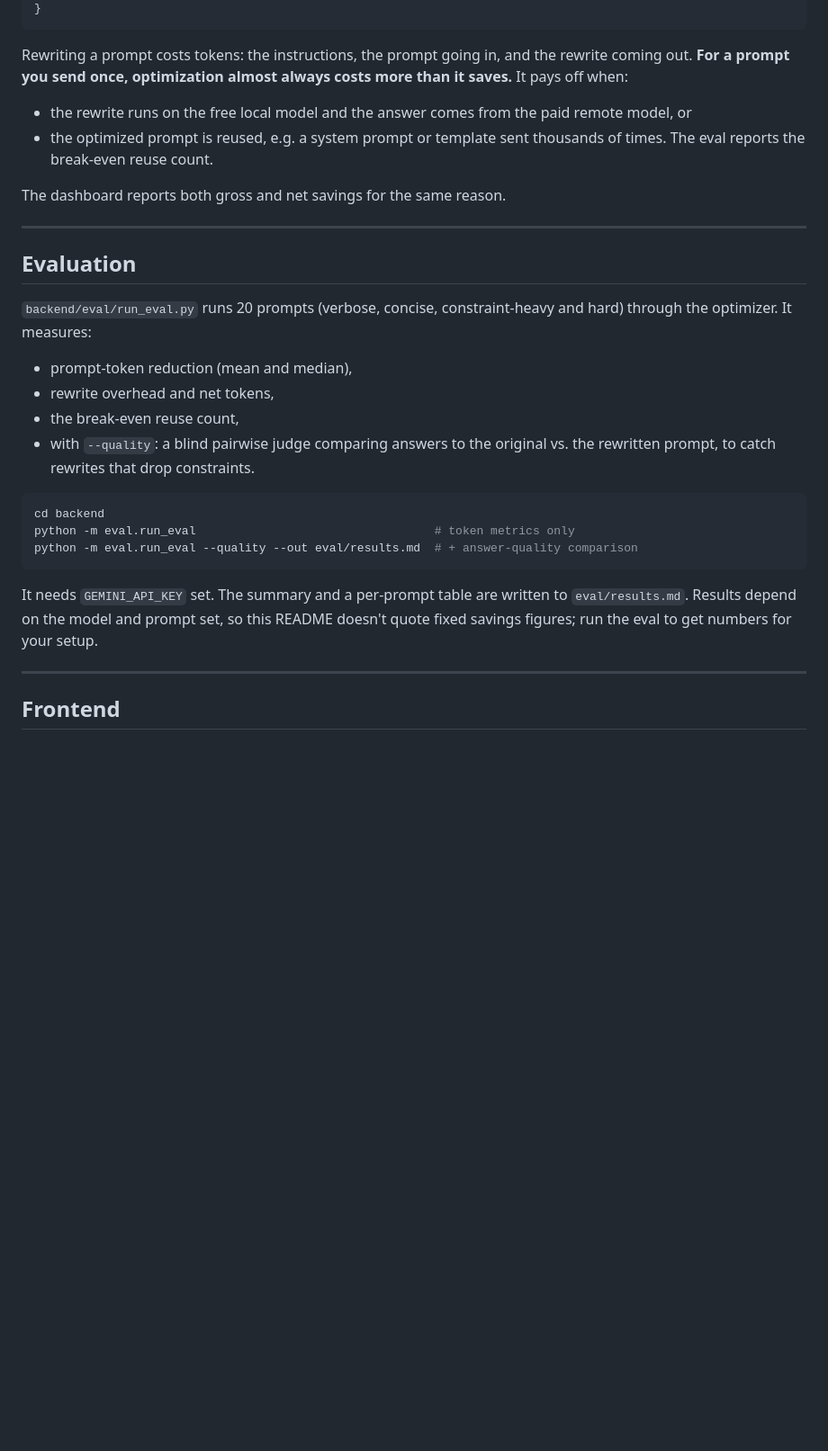
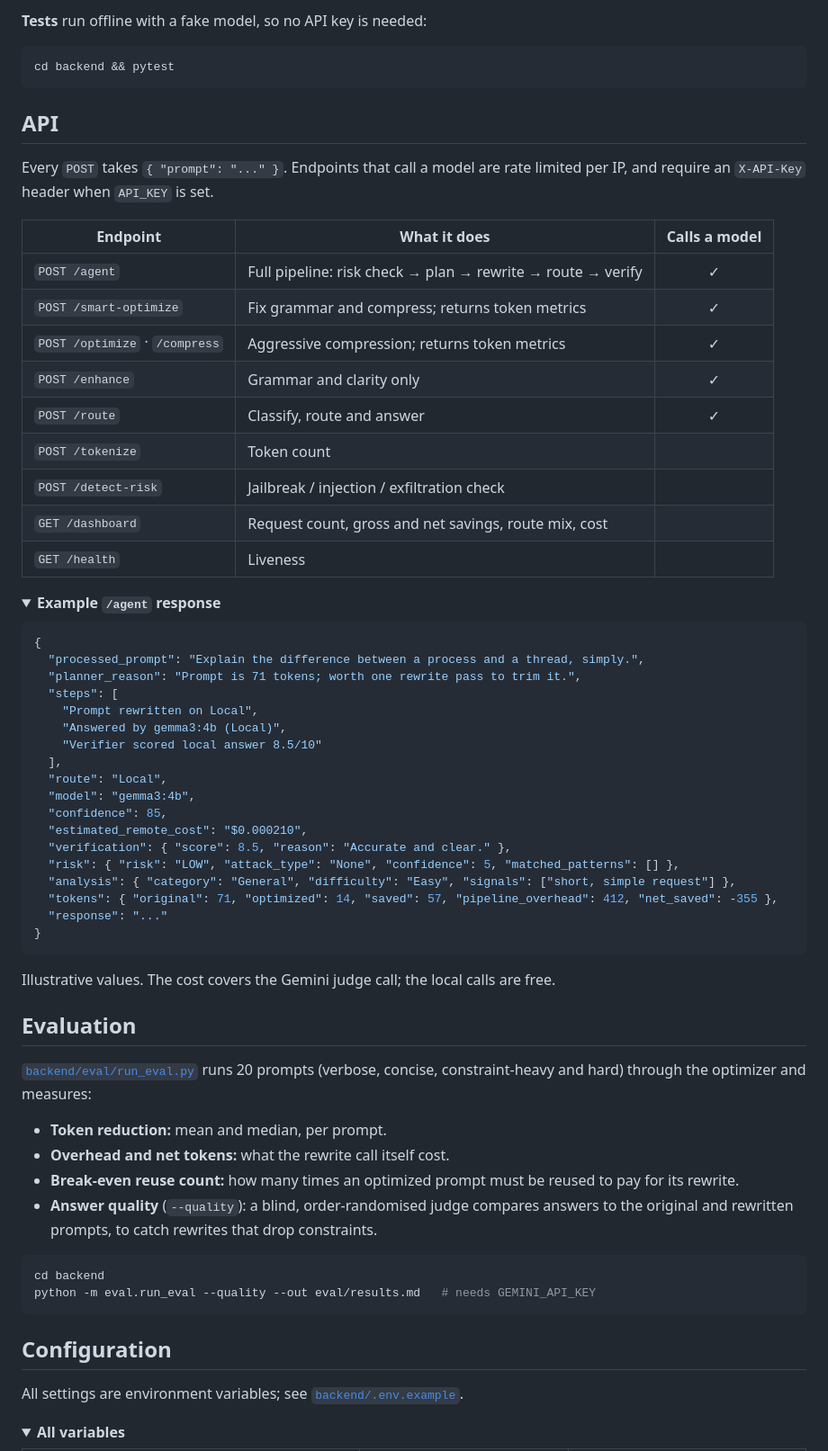
Before and after one commit to inslot2525-ctrl/Tokeniser, a Markdown page: README.md, the part around one of its changes. Shown at 90% size. GitHub-like rendering; folded sections open; blank space fills up the shorter version.

````diff
--- a/README.md
+++ b/README.md
@@ -42,33 +107,70 @@ Every `/agent` response counts the tokens the pipeline itself spent (values belo
+**Tests** run offline with a fake model, so no API key is needed:
+
+```bash
+cd backend && pytest
+```
+
+## API
+
+Every `POST` takes `{ "prompt": "..." }`. Endpoints that call a model are rate limited per IP, and require an `X-API-Key` header when `API_KEY` is set.
+
+| Endpoint | What it does | Calls a model |
+|---|---|:---:|
+| `POST /agent` | Full pipeline: risk check → plan → rewrite → route → verify | ✓ |
+| `POST /smart-optimize` | Fix grammar and compress; returns token metrics | ✓ |
+| `POST /optimize` · `/compress` | Aggressive compression; returns token metrics | ✓ |
+| `POST /enhance` | Grammar and clarity only | ✓ |
+| `POST /route` | Classify, route and answer | ✓ |
+| `POST /tokenize` | Token count | |
+| `POST /detect-risk` | Jailbreak / injection / exfiltration check | |
+| `GET /dashboard` | Request count, gross and net savings, route mix, cost | |
+| `GET /health` | Liveness | |
+
+<details>
+<summary><b>Example <code>/agent</code> response</b></summary>
+
+```json
+{
+  "processed_prompt": "Explain the difference between a process and a thread, simply.",
+  "planner_reason": "Prompt is 71 tokens; worth one rewrite pass to trim it.",
+  "steps": [
+    "Prompt rewritten on Local",
+    "Answered by gemma3:4b (Local)",
+    "Verifier scored local answer 8.5/10"
+  ],
+  "route": "Local",
+  "model": "gemma3:4b",
+  "confidence": 85,
+  "estimated_remote_cost": "$0.000210",
+  "verification": { "score": 8.5, "reason": "Accurate and clear." },
+  "risk": { "risk": "LOW", "attack_type": "None", "confidence": 5, "matched_patterns": [] },
+  "analysis": { "category": "General", "difficulty": "Easy", "signals": ["short, simple request"] },
+  "tokens": { "original": 71, "optimized": 14, "saved": 57, "pipeline_overhead": 412, "net_saved": -355 },
+  "response": "..."
 }
 ```
 
-Rewriting a prompt costs tokens: the instructions, the prompt going in, and the rewrite coming out. **For a prompt you send once, optimization almost always costs more than it saves.** It pays off when:
-
-- the rewrite runs on the free local model and the answer comes from the paid remote model, or
-- the optimized prompt is reused, e.g. a system prompt or template sent thousands of times. The eval reports the break-even reuse count.
-
-The dashboard reports both gross and net savings for the same reason.
-
----
+Illustrative values. The cost covers the Gemini judge call; the local calls are free.
+</details>
 
 ## Evaluation
 
-`backend/eval/run_eval.py` runs 20 prompts (verbose, concise, constraint-heavy and hard) through the optimizer. It measures:
+[`backend/eval/run_eval.py`](backend/eval/run_eval.py) runs 20 prompts (verbose, concise, constraint-heavy and hard) through the optimizer and measures:
 
-- prompt-token reduction (mean and median),
-- rewrite overhead and net tokens,
-- the break-even reuse count,
-- with `--quality`: a blind pairwise judge comparing answers to the original vs. the rewritten prompt, to catch rewrites that drop constraints.
+- **Token reduction:** mean and median, per prompt.
+- **Overhead and net tokens:** what the rewrite call itself cost.
+- **Break-even reuse count:** how many times an optimized prompt must be reused to pay for its rewrite.
+- **Answer quality** (`--quality`): a blind, order-randomised judge compares answers to the original and rewritten prompts, to catch rewrites that drop constraints.
 
 ```bash
 cd backend
-python -m eval.run_eval                                  # token metrics only
-python -m eval.run_eval --quality --out eval/results.md  # + answer-quality comparison
+python -m eval.run_eval --quality --out eval/results.md   # needs GEMINI_API_KEY
 ```
 
-It needs `GEMINI_API_KEY` set. The summary and a per-prompt table are written to `eval/results.md`. Results depend on the model and prompt set, so this README doesn't quote fixed savings figures; run the eval to get numbers for your setup.
+## Configuration
 
----
+All settings are environment variables; see [`backend/.env.example`](backend/.env.example).
 
-## Frontend
+<details>
+<summary><b>All variables</b></summary>
 
````
Also changed, not shown: other parts of README.md (+134 -150 lines), docs/hero.png (added), docs/workspace.png (added).
